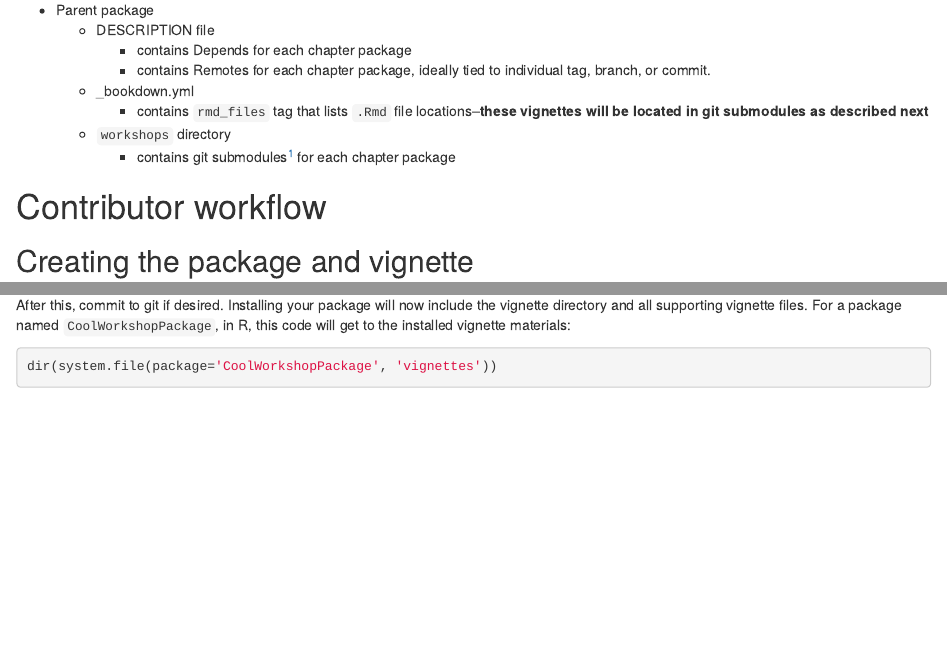
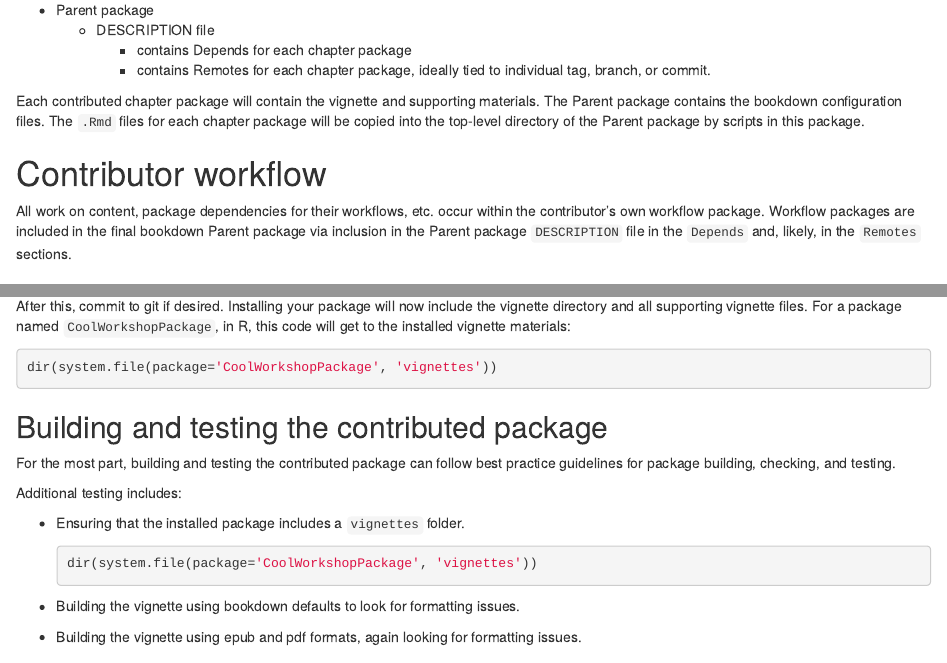
Before and after one commit to seandavi/CollaborativeBookdown, an R Markdown document (vignettes/bookdown_utils.Rmd): the page in a window 1100 px wide, from 710 px down, and a second part further down, joined at a grey line. Rendered offline with R 4.5, knitr and Pandoc, with nearby package versions; drawn as R Markdown's standard HTML page in place of the format the file asks for.

Commit message:
migrating to vignette linking/install workflow

````diff
--- a/vignettes/bookdown_utils.Rmd
+++ b/vignettes/bookdown_utils.Rmd
@@ -45,13 +45,18 @@ of each "chapter" repository.
   - DESCRIPTION file
     - contains Depends for each chapter package
     - contains Remotes for each chapter package, ideally tied to individual tag, branch, or commit.
-  - _bookdown.yml
-    - contains `rmd_files` tag that lists `.Rmd` file locations--**these vignettes will be
-    located in git submodules as described next**
-  - `workshops` directory
-    - contains git submodules^[see [a tutorial](https://www.vogella.com/tutorials/GitSubmodules/article.html) and [git documentation](https://git-scm.com/book/en/v2/Git-Tools-Submodules) for using git submodules.] for each chapter package
+
+Each contributed chapter package will contain the vignette and supporting materials. The Parent
+package contains the bookdown configuration files. The `.Rmd` files for each chapter package will
+be copied into the top-level directory of the Parent package by scripts in this package.
+
 
 # Contributor workflow
+
+All work on content, package dependencies for their workflows, etc. occur
+within the contributor's own workflow package. Workflow packages are included
+in the final bookdown Parent package via inclusion in the Parent package `DESCRIPTION`
+file in the `Depends` and, likely, in the `Remotes` sections.
 
 ## Creating the package and vignette
 
@@ -77,6 +82,22 @@ get to the installed vignette materials:
 ```{r eval=FALSE}
 dir(system.file(package='CoolWorkshopPackage', 'vignettes'))
 ```
+
+## Building and testing the contributed package
+
+For the most part, building and testing the contributed package can follow best practice guidelines for
+package building, checking, and testing.
+
+Additional testing includes:
+
+- Ensuring that the installed package includes a `vignettes` folder.
+    ```{r eval=FALSE}
+    dir(system.file(package='CoolWorkshopPackage', 'vignettes'))
+    ```
+
+- Building the vignette using bookdown defaults to look for formatting issues.
+- Building the vignette using epub and pdf formats, again looking for formatting issues.
+
 
 # Editor workflow
 
````
